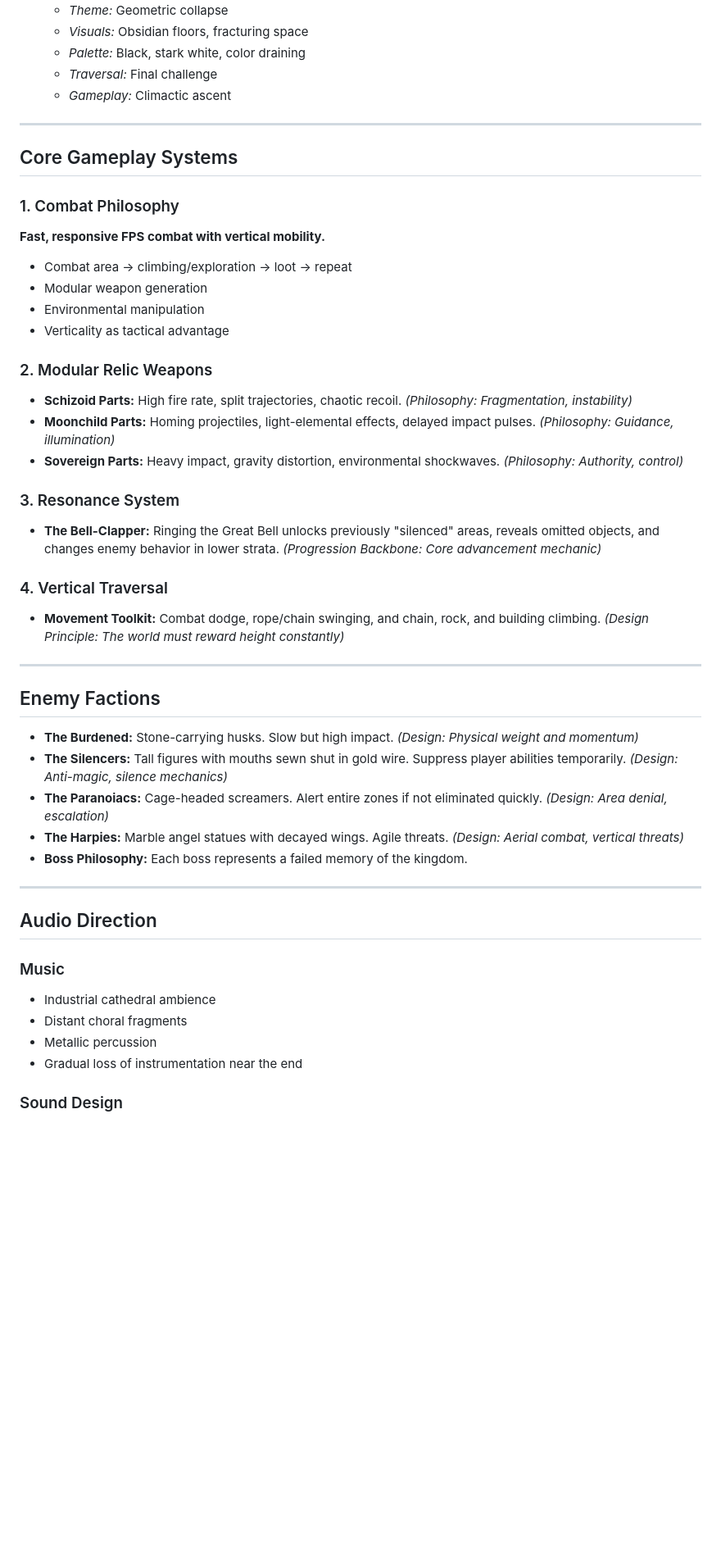
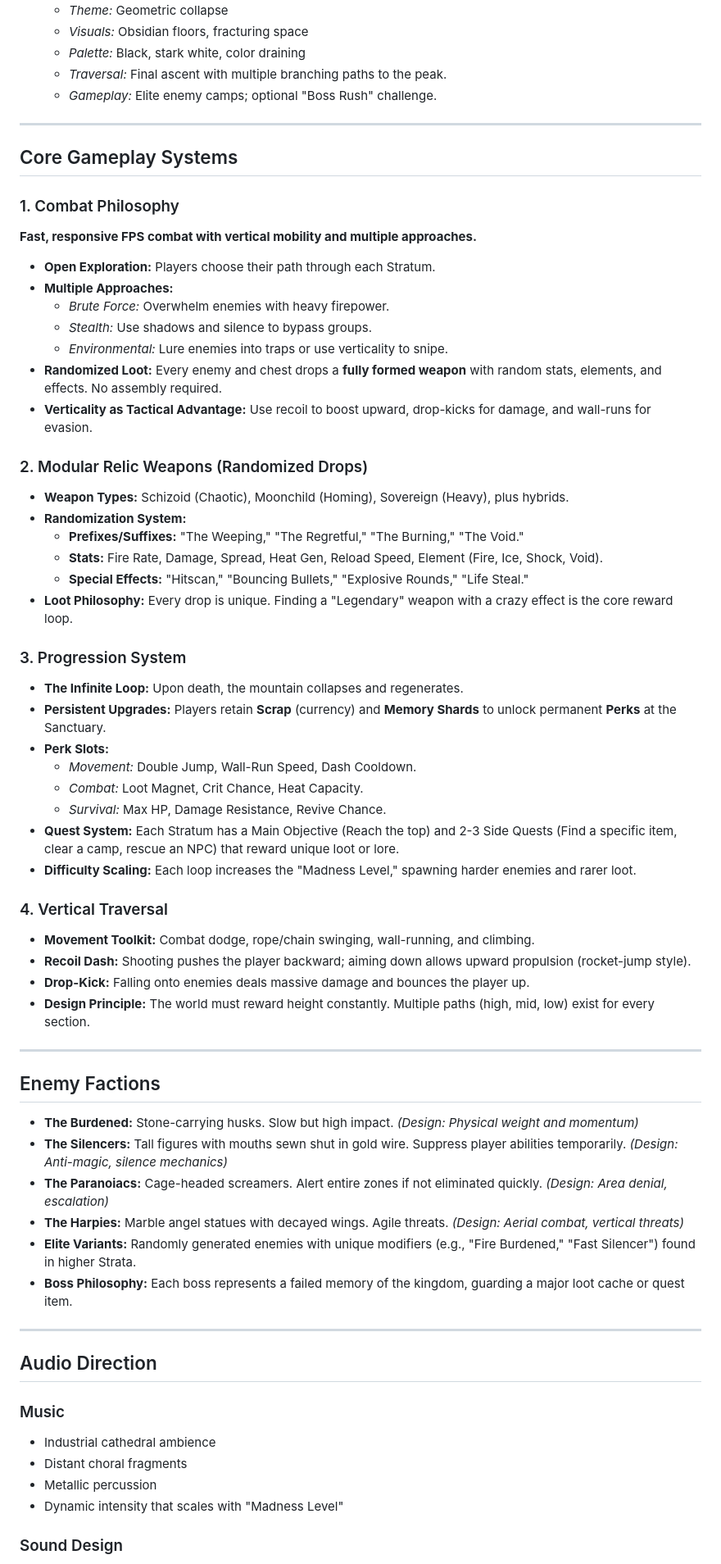
Before and after one commit to Cubwyn/Cenotaph, a Markdown page: README.md, the part around one of its changes. Shown at 82% size. Rendered like a GitHub page; blank space fills up the shorter version.

Commit message:
Revise project details and gameplay systems in README
Updated project version, status, and gameplay details in README.

```diff
--- a/README.md
+++ b/README.md
@@ -73,8 +73,8 @@ Players ascend through layered strata of forgotten architecture while manipulati
   * *Theme:* Geometric collapse
   * *Visuals:* Obsidian floors, fracturing space
   * *Palette:* Black, stark white, color draining
-  * *Traversal:* Final challenge
-  * *Gameplay:* Climactic ascent
+  * *Traversal:* Final ascent with multiple branching paths to the peak.
+  * *Gameplay:* Elite enemy camps; optional "Boss Rush" challenge.
 
 ---
 
@@ -82,25 +82,41 @@ Players ascend through layered strata of forgotten architecture while manipulati
 
 ### 1. Combat Philosophy
 
-**Fast, responsive FPS combat with vertical mobility.**
-* Combat area -> climbing/exploration -> loot -> repeat
-* Modular weapon generation
-* Environmental manipulation
-* Verticality as tactical advantage
+**Fast, responsive FPS combat with vertical mobility and multiple approaches.**
+* **Open Exploration:** Players choose their path through each Stratum.
+* **Multiple Approaches:**
+  * *Brute Force:* Overwhelm enemies with heavy firepower.
+  * *Stealth:* Use shadows and silence to bypass groups.
+  * *Environmental:* Lure enemies into traps or use verticality to snipe.
+* **Randomized Loot:** Every enemy and chest drops a **fully formed weapon** with random stats, elements, and effects. No assembly required.
+* **Verticality as Tactical Advantage:** Use recoil to boost upward, drop-kicks for damage, and wall-runs for evasion.
 
-### 2. Modular Relic Weapons
+### 2. Modular Relic Weapons (Randomized Drops)
 
-* **Schizoid Parts:** High fire rate, split trajectories, chaotic recoil. *(Philosophy: Fragmentation, instability)*
-* **Moonchild Parts:** Homing projectiles, light-elemental effects, delayed impact pulses. *(Philosophy: Guidance, illumination)*
-* **Sovereign Parts:** Heavy impact, gravity distortion, environmental shockwaves. *(Philosophy: Authority, control)*
+* **Weapon Types:** Schizoid (Chaotic), Moonchild (Homing), Sovereign (Heavy), plus hybrids.
+* **Randomization System:**
+  * **Prefixes/Suffixes:** "The Weeping," "The Regretful," "The Burning," "The Void."
+  * **Stats:** Fire Rate, Damage, Spread, Heat Gen, Reload Speed, Element (Fire, Ice, Shock, Void).
+  * **Special Effects:** "Hitscan," "Bouncing Bullets," "Explosive Rounds," "Life Steal."
+* **Loot Philosophy:** Every drop is unique. Finding a "Legendary" weapon with a crazy effect is the core reward loop.
 
-### 3. Resonance System
+### 3. Progression System
 
-* **The Bell-Clapper:** Ringing the Great Bell unlocks previously "silenced" areas, reveals omitted objects, and changes enemy behavior in lower strata. *(Progression Backbone: Core advancement mechanic)*
+* **The Infinite Loop:** Upon death, the mountain collapses and regenerates.
+* **Persistent Upgrades:** Players retain **Scrap** (currency) and **Memory Shards** to unlock permanent **Perks** at the Sanctuary.
+* **Perk Slots:**
+  * *Movement:* Double Jump, Wall-Run Speed, Dash Cooldown.
+  * *Combat:* Loot Magnet, Crit Chance, Heat Capacity.
+  * *Survival:* Max HP, Damage Resistance, Revive Chance.
+* **Quest System:** Each Stratum has a Main Objective (Reach the top) and 2-3 Side Quests (Find a specific item, clear a camp, rescue an NPC) that reward unique loot or lore.
+* **Difficulty Scaling:** Each loop increases the "Madness Level," spawning harder enemies and rarer loot.
 
 ### 4. Vertical Traversal
 
-* **Movement Toolkit:** Combat dodge, rope/chain swinging, and chain, rock, and building climbing. *(Design Principle: The world must reward height constantly)*
+* **Movement Toolkit:** Combat dodge, rope/chain swinging, wall-running, and climbing.
+* **Recoil Dash:** Shooting pushes the player backward; aiming down allows upward propulsion (rocket-jump style).
+* **Drop-Kick:** Falling onto enemies deals massive damage and bounces the player up.
+* **Design Principle:** The world must reward height constantly. Multiple paths (high, mid, low) exist for every section.
 
 ---
 
@@ -110,7 +126,8 @@ Players ascend through layered strata of forgotten architecture while manipulati
 * **The Silencers:** Tall figures with mouths sewn shut in gold wire. Suppress player abilities temporarily. *(Design: Anti-magic, silence mechanics)*
 * **The Paranoiacs:** Cage-headed screamers. Alert entire zones if not eliminated quickly. *(Design: Area denial, escalation)*
 * **The Harpies:** Marble angel statues with decayed wings. Agile threats. *(Design: Aerial combat, vertical threats)*
-* **Boss Philosophy:** Each boss represents a failed memory of the kingdom.
+* **Elite Variants:** Randomly generated enemies with unique modifiers (e.g., "Fire Burdened," "Fast Silencer") found in higher Strata.
+* **Boss Philosophy:** Each boss represents a failed memory of the kingdom, guarding a major loot cache or quest item.
 
 ---
 
@@ -120,7 +137,7 @@ Players ascend through layered strata of forgotten architecture while manipulati
 * Industrial cathedral ambience
 * Distant choral fragments
 * Metallic percussion
-* Gradual loss of instrumentation near the end
+* Dynamic intensity that scales with "Madness Level"
 
 ### Sound Design
 * Deep echo reverb
```
Also changed, not shown: other parts of README.md (+56 -49 lines).
